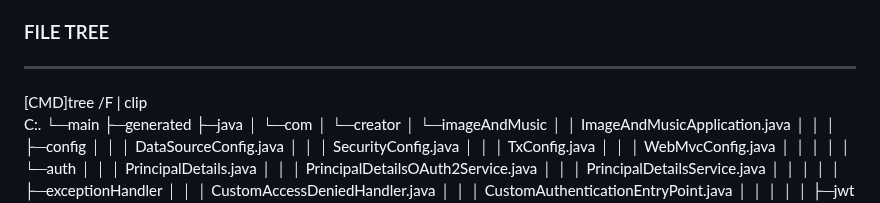
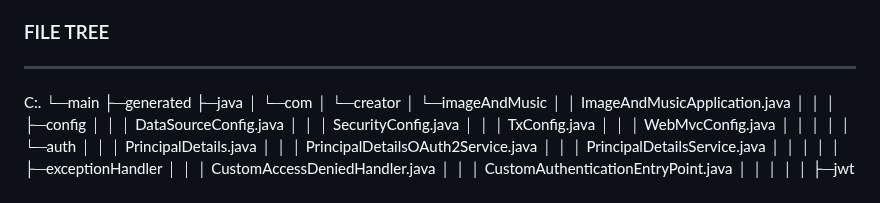
Before and after one commit to ALL-MY-PROJECTS-2024/99_RANKINGSYSTEM, a Markdown page: README.md, the part around the change. Drawn GitHub-style.

```diff
--- a/README.md
+++ b/README.md
@@ -58,7 +58,7 @@
 
 ### FILE TREE
 ---
-[CMD]tree /F | clip <br>
+
 C:.
 └─main
     ├─generated
```
